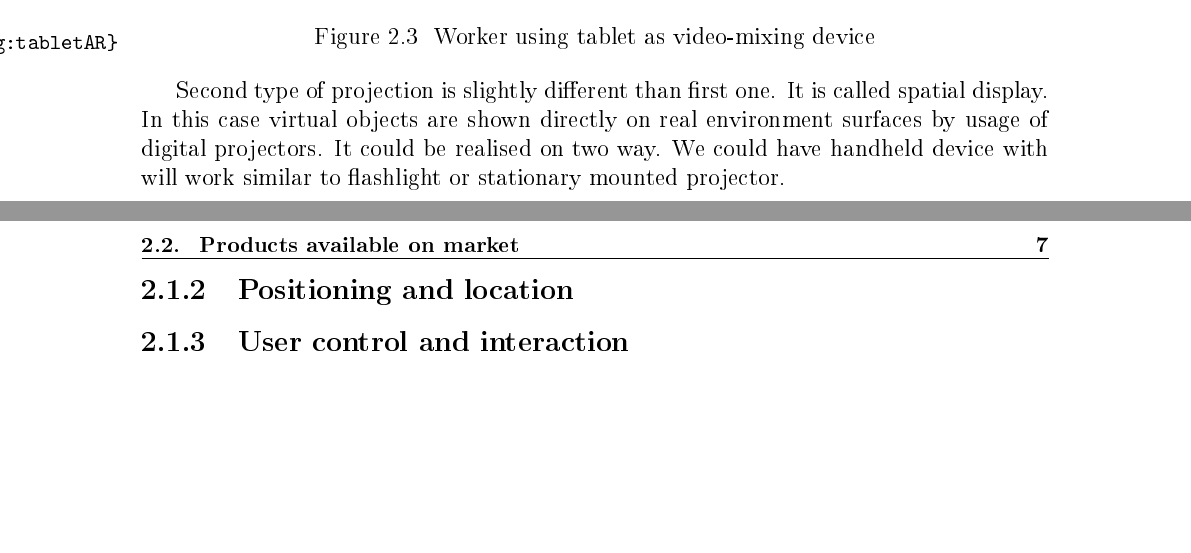
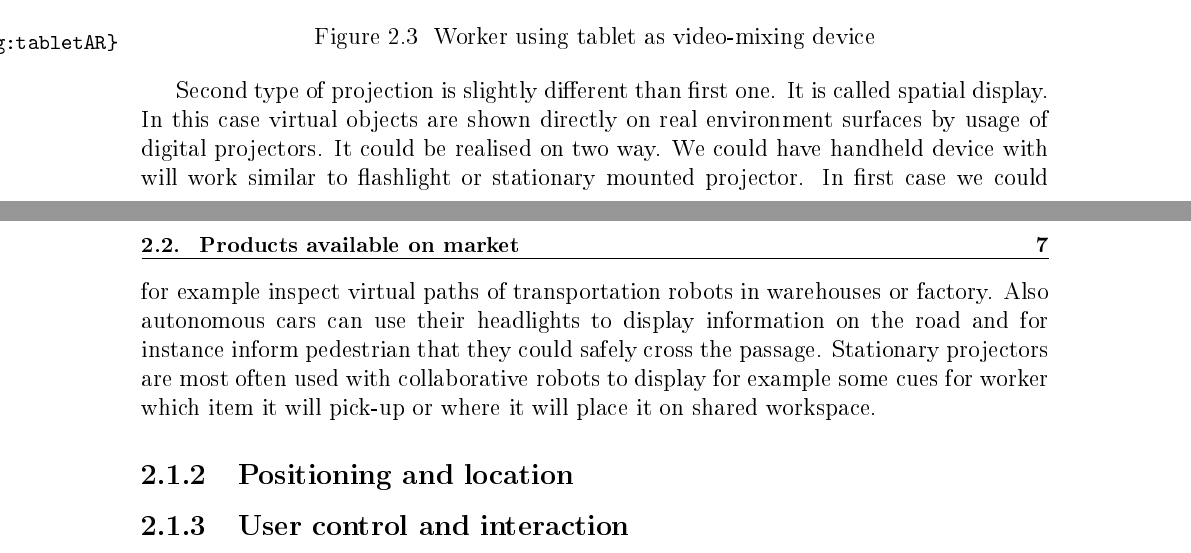
Before and after one commit to Bulion/Master-thesis-repo, a LaTeX thesis (thesis/tex/dyplom-utf-8.tex): two parts of pages 8 and 9 of 17, joined at a grey line, cut so that both start at the same text, the shorter picture padded with empty space. The pictures show the PDF file thesis/tex/dyplom-utf-8.pdf that the author committed with the source.

Commit message:
Added description of spatial AR

```diff
--- a/thesis/tex/dyplom-utf-8.tex
+++ b/thesis/tex/dyplom-utf-8.tex
@@ -136,7 +136,7 @@ The most popular and the simplest types of projection is video-mixing. It involv
   \label{fig:tabletAR}
 \end{figure}
 
-Second type of projection is slightly different than first one. It is called spatial display. In this case virtual objects are shown directly on real environment surfaces by usage of digital projectors. It could be realised on two way. We could have handheld device with will work similar to flashlight or stationary mounted projector.
+Second type of projection is slightly different than first one. It is called spatial display. In this case virtual objects are shown directly on real environment surfaces by usage of digital projectors. It could be realised on two way. We could have handheld device with will work similar to flashlight or stationary mounted projector. In first case we could for example inspect virtual paths of transportation robots in warehouses or factory. Also autonomous cars can use their headlights to display information on the road and for instance inform pedestrian that they could safely cross the passage. Stationary projectors are most often used with collaborative robots to display for example some cues for worker which item it will pick-up or where it will place it on shared workspace.
 
 \subsection{Positioning and location}
 %rodzaje lokalizacji obiektow w scenie i pozycjonowania samych gogli w przestrzeni
```
Also changed, not shown: thesis/tex/dyplom-utf-8.pdf.
